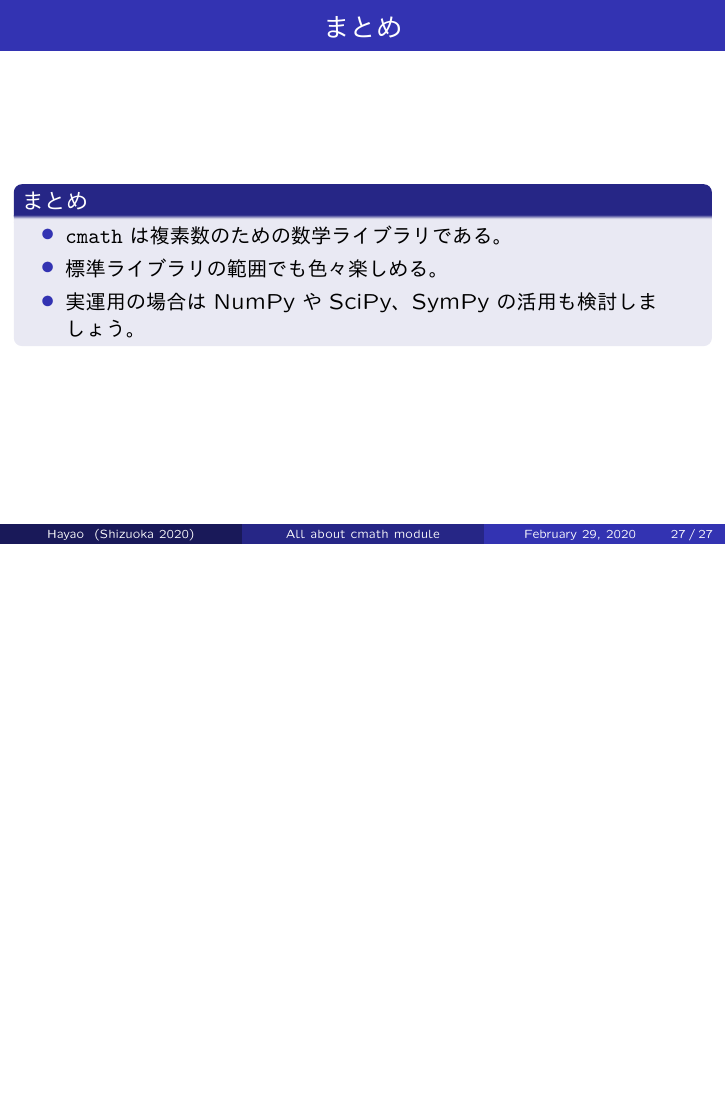
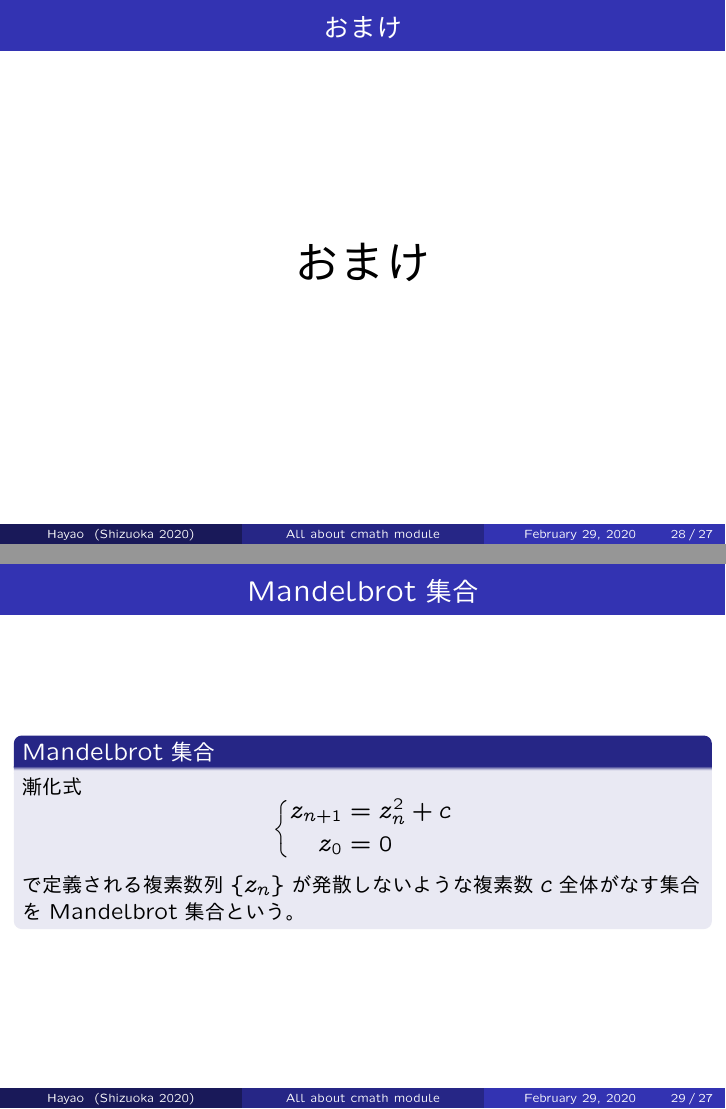
Before and after one commit to HayaoSuzuki/PyCon-mini-Shizuoka-2020, LaTeX slides (20200229slide.tex): page 27 of 27 before the commit and pages 28 and 29 of 32 after it, the two joined at a grey line, the shorter picture padded with empty space. The pictures show the PDF file 20200229slide.pdf that the author committed with the source.

Commit message:
おまけスライドを追加＆画像を追加

```diff
--- a/20200229slide.tex
+++ b/20200229slide.tex
@@ -532,0 +515,35 @@ plt.polar(angles, length)
+\section{Mandelbrot集合}
+
+\begin{frame}[fragile]\frametitle{おまけ}
+\begin{center}
+\Huge{おまけ}
+\end{center}
+\end{frame}
+
+\begin{frame}[fragile]\frametitle{Mandelbrot集合}
+
+\begin{block}{Mandelbrot集合}
+漸化式
+\begin{equation*}
+    \left\{
+    \begin{alignedat}{4}
+          z_{n+1} &= z^{2}_{n} +c \\
+          z_{0} &= 0
+    \end{alignedat}
+    \right.
+\end{equation*}
+で定義される複素数列$\{z_{n}\}$が発散しないような
+複素数$c$全体がなす集合をMandelbrot集合という。
+\end{block}
+
+\end{frame}
+
+\begin{frame}[fragile]\frametitle{Mandelbrot集合}
+
+\begin{figure}
+  \centering
+  \includegraphics[width=8cm]{mandelbrot.png}
+  \caption{Mandelbrot集合（Matplitlibのサンプルコードを改変）}
+\end{figure}
+
+\end{frame}
@@ -532,0 +557,7 @@ plt.polar(angles, length)
+\end{block}
+
+\begin{block}{対数螺旋と複素数}
+指数函数は複素数平面上の実数軸にも虚数軸にも平行ではない直線を対数螺旋に写す。
+\end{block}
+
+\end{frame}
```
Also changed, not shown: 20200229slide.pdf, heptagon.png (added), log_spiral.png (added), mandelbrot.svg (added), 20200229slide.tex (72 more changed lines), 1 other file.
